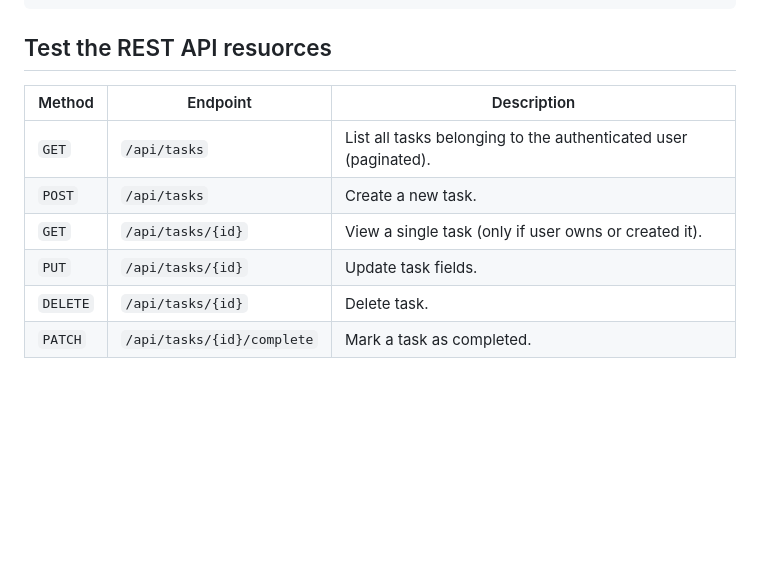
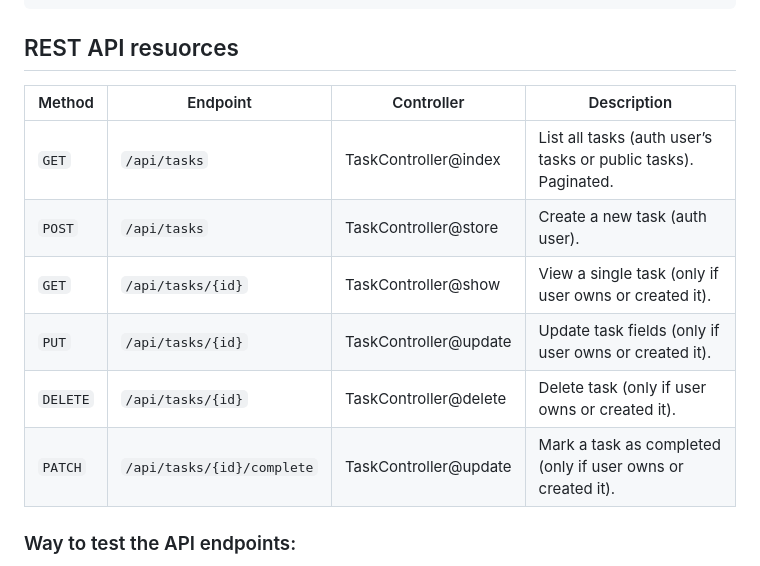
Before and after one commit to killedit/progress-task, a Markdown page: README.md, the part around the change printed below. Rendered like a GitHub page; blank space fills up the shorter version.

````diff
--- a/README.md
+++ b/README.md
@@ -21,15 +40,16 @@ Overall project structure (without fluff):
 ├── .env                     ← main environment variables - MySQL docker container intialization
 ```
 
-## Test the REST API resuorces
+## REST API resuorces
 
-| Method   | Endpoint                   | Description                                                     |
-| -------- | -------------------------- | --------------------------------------------------------------- |
-| `GET`    | `/api/tasks`               | List all tasks belonging to the authenticated user (paginated). |
-| `POST`   | `/api/tasks`               | Create a new task.                                              |
-| `GET`    | `/api/tasks/{id}`          | View a single task (only if user owns or created it).           |
-| `PUT`    | `/api/tasks/{id}`          | Update task fields.                                             |
-| `DELETE` | `/api/tasks/{id}`          | Delete task.                                                    |
-| `PATCH`  | `/api/tasks/{id}/complete` | Mark a task as completed.                                       |
+| Method   | Endpoint                   | Controller            | Description                                                    |
+| -------- | -------------------------- | --------------------  | -------------------------------------------------------------- |
+| `GET`    | `/api/tasks`               | TaskController@index  | List all tasks (auth user’s tasks or public tasks). Paginated. |
+| `POST`   | `/api/tasks`               | TaskController@store  | Create a new task (auth user).                                 |
+| `GET`    | `/api/tasks/{id}`          | TaskController@show   | View a single task (only if user owns or created it).          |
+| `PUT`    | `/api/tasks/{id}`          | TaskController@update | Update task fields (only if user owns or created it).          |
+| `DELETE` | `/api/tasks/{id}`          | TaskController@delete | Delete task (only if user owns or created it).                 |
+| `PATCH`  | `/api/tasks/{id}/complete` | TaskController@update | Mark a task as completed (only if user owns or created it).    |
 
+### Way to test the API endpoints:
 
````
Also changed, not shown: other parts of README.md (+45 -8 lines), laravel/resources/images/2025-10-25-progress-task-landing-page.png (added), laravel/resources/images/2025-10-25-progress-task-postman-collection.png (added), laravel/resources/images/2025-10-25-progress-task-postman-environment.png (added), 4 other files.
